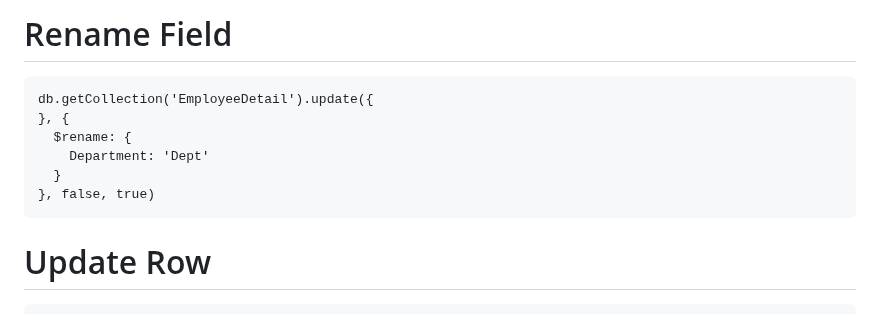
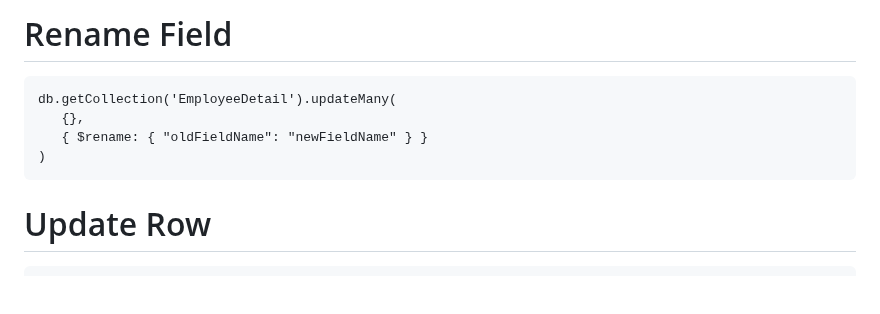
Before and after one commit to narottamgoyal/Share-Information, a Markdown page: mongo-query-example.md, the part around the change. Rendered like a GitHub page; blank space fills up the shorter version.

````diff
--- a/mongo-query-example.md
+++ b/mongo-query-example.md
@@ -217,12 +217,10 @@ db.yourCollection.update(
 # Rename Field
 
 ```
-db.getCollection('EmployeeDetail').update({
-}, {
-  $rename: {
-    Department: 'Dept'
-  }
-}, false, true)
+db.getCollection('EmployeeDetail').updateMany(
+   {},
+   { $rename: { "oldFieldName": "newFieldName" } }
+)
 ```
 
 # Update Row
````
